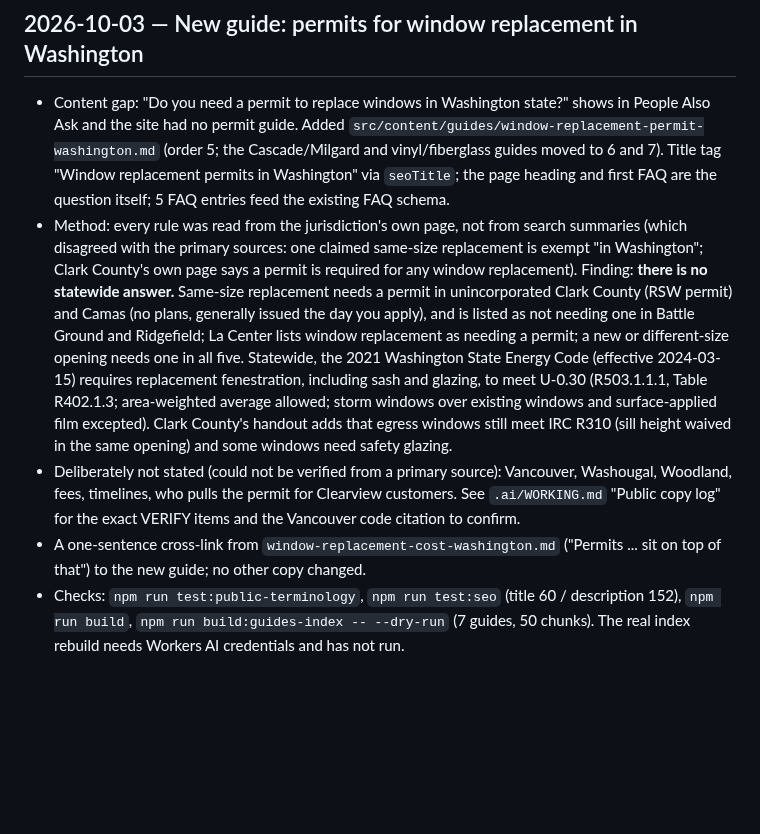
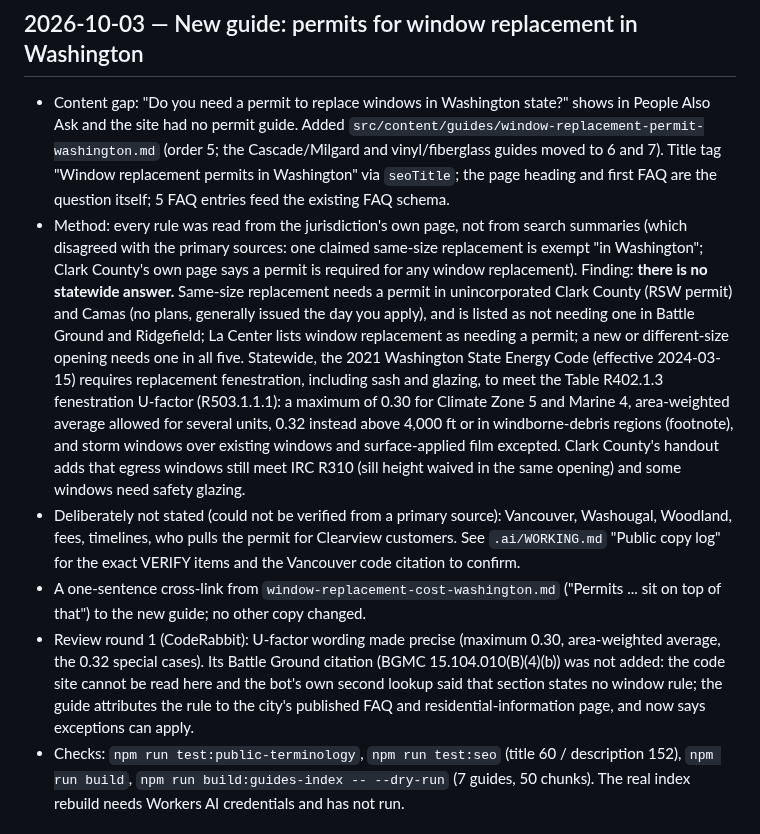
Before and after one commit to ksksrbiz-arch/windowsbyclearveiw, a Markdown page: .ai/CHANGELOG.md, the part around the change. GitHub-like rendering; blank space fills up the shorter version.

Commit message:
Permit guide: precise U-factor wording, hedge city exemptions
Review round 1: state the Table R402.1.3 maximum (0.30) with the
area-weighted average and the 0.32 special cases, and note that city
exemptions are brief and exceptions can apply. The suggested Battle
Ground code citation was not added because it could not be verified.

Co-Authored-By: Claude Sonnet 5.5 <noreply@anthropic.com>
Claude-Session: https://claude.ai/code/session_01TX4eMxouEzo7mzxdA6aPc9

```diff
--- a/.ai/CHANGELOG.md
+++ b/.ai/CHANGELOG.md
@@ -35,9 +35,10 @@ Newest entries go at the top. Entries below are verbatim from `STATE.md` as of 2
 ## 2026-10-03 — New guide: permits for window replacement in Washington
 
 - Content gap: "Do you need a permit to replace windows in Washington state?" shows in People Also Ask and the site had no permit guide. Added `src/content/guides/window-replacement-permit-washington.md` (order 5; the Cascade/Milgard and vinyl/fiberglass guides moved to 6 and 7). Title tag "Window replacement permits in Washington" via `seoTitle`; the page heading and first FAQ are the question itself; 5 FAQ entries feed the existing FAQ schema.
-- Method: every rule was read from the jurisdiction's own page, not from search summaries (which disagreed with the primary sources: one claimed same-size replacement is exempt "in Washington"; Clark County's own page says a permit is required for any window replacement). Finding: **there is no statewide answer.** Same-size replacement needs a permit in unincorporated Clark County (RSW permit) and Camas (no plans, generally issued the day you apply), and is listed as not needing one in Battle Ground and Ridgefield; La Center lists window replacement as needing a permit; a new or different-size opening needs one in all five. Statewide, the 2021 Washington State Energy Code (effective 2024-03-15) requires replacement fenestration, including sash and glazing, to meet U-0.30 (R503.1.1.1, Table R402.1.3; area-weighted average allowed; storm windows over existing windows and surface-applied film excepted). Clark County's handout adds that egress windows still meet IRC R310 (sill height waived in the same opening) and some windows need safety glazing.
+- Method: every rule was read from the jurisdiction's own page, not from search summaries (which disagreed with the primary sources: one claimed same-size replacement is exempt "in Washington"; Clark County's own page says a permit is required for any window replacement). Finding: **there is no statewide answer.** Same-size replacement needs a permit in unincorporated Clark County (RSW permit) and Camas (no plans, generally issued the day you apply), and is listed as not needing one in Battle Ground and Ridgefield; La Center lists window replacement as needing a permit; a new or different-size opening needs one in all five. Statewide, the 2021 Washington State Energy Code (effective 2024-03-15) requires replacement fenestration, including sash and glazing, to meet the Table R402.1.3 fenestration U-factor (R503.1.1.1): a maximum of 0.30 for Climate Zone 5 and Marine 4, area-weighted average allowed for several units, 0.32 instead above 4,000 ft or in windborne-debris regions (footnote), and storm windows over existing windows and surface-applied film excepted. Clark County's handout adds that egress windows still meet IRC R310 (sill height waived in the same opening) and some windows need safety glazing.
 - Deliberately not stated (could not be verified from a primary source): Vancouver, Washougal, Woodland, fees, timelines, who pulls the permit for Clearview customers. See `.ai/WORKING.md` "Public copy log" for the exact VERIFY items and the Vancouver code citation to confirm.
 - A one-sentence cross-link from `window-replacement-cost-washington.md` ("Permits ... sit on top of that") to the new guide; no other copy changed.
+- Review round 1 (CodeRabbit): U-factor wording made precise (maximum 0.30, area-weighted average, the 0.32 special cases). Its Battle Ground citation (BGMC 15.104.010(B)(4)(b)) was not added: the code site cannot be read here and the bot's own second lookup said that section states no window rule; the guide attributes the rule to the city's published FAQ and residential-information page, and now says exceptions can apply.
 - Checks: `npm run test:public-terminology`, `npm run test:seo` (title 60 / description 152), `npm run build`, `npm run build:guides-index -- --dry-run` (7 guides, 50 chunks). The real index rebuild needs Workers AI credentials and has not run.
 
 ## 2026-10-03 — Command Center bug sweep (found by running the real handlers and pages, not by reading)
```
Also changed, not shown: 1 other file.
